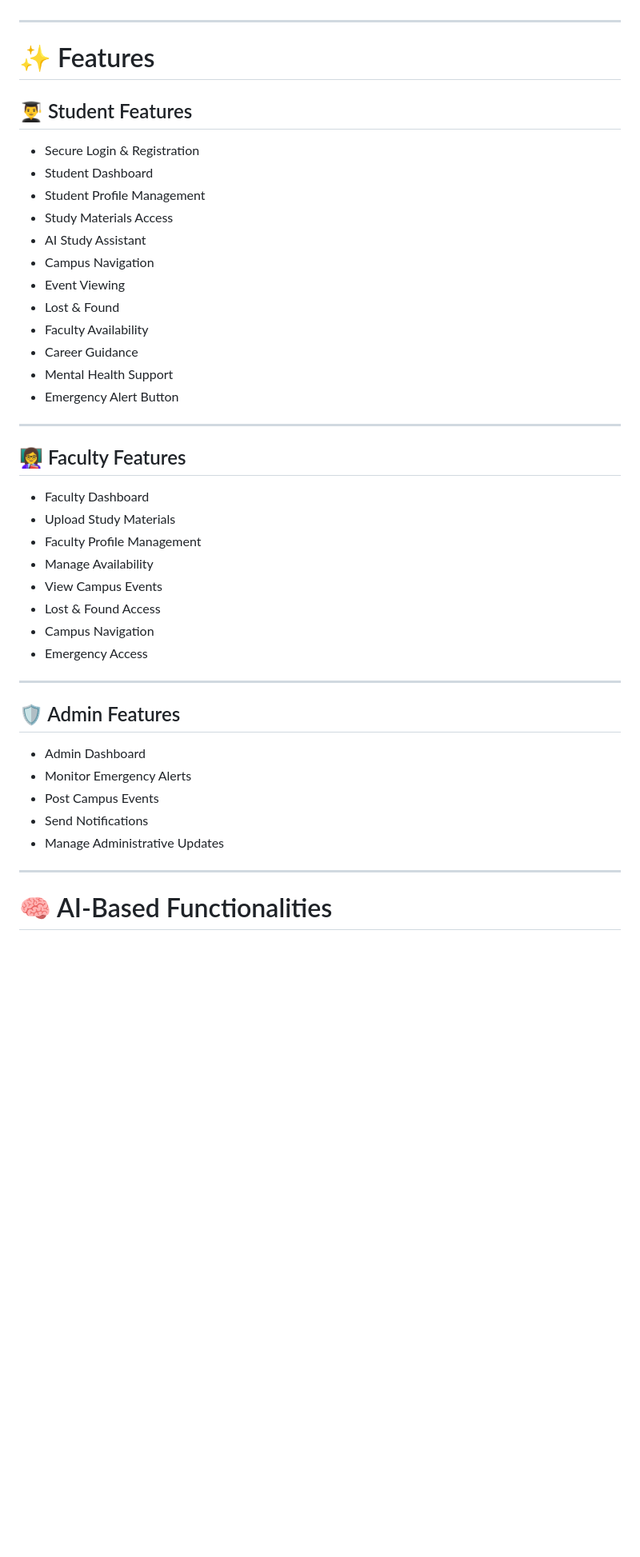
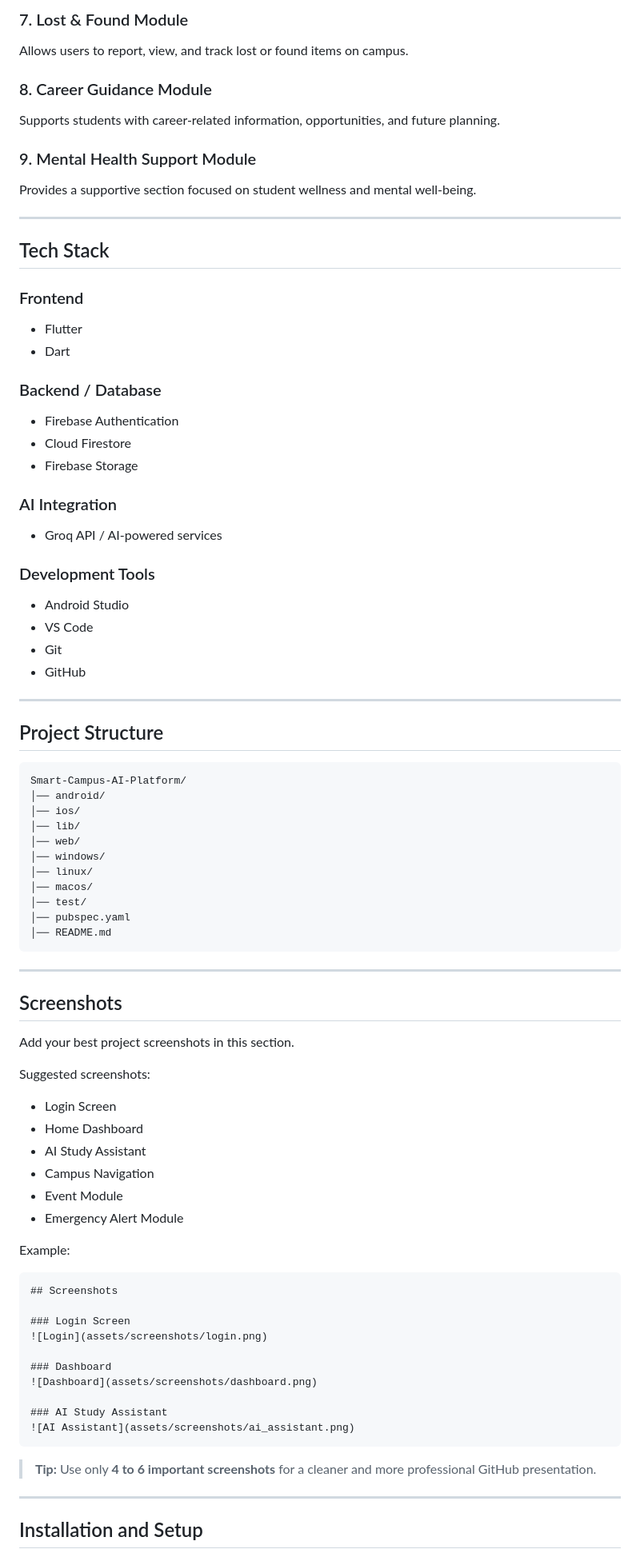
Before and after one commit to tharuni2503/Smart-Campus-AI-Platform, a Markdown page: README.md, the part around one of its changes. Shown at 80% size. Rendered like a GitHub page; blank space fills up the shorter version.

````diff
--- a/README.md
+++ b/README.md
@@ -61,47 +60,84 @@ The major objectives of this project are:
+### 7. Lost & Found Module
+Allows users to report, view, and track lost or found items on campus.
+
+### 8. Career Guidance Module
+Supports students with career-related information, opportunities, and future planning.
+
+### 9. Mental Health Support Module
+Provides a supportive section focused on student wellness and mental well-being.
 
 ---
 
-# ✨ Features
+## Tech Stack
 
-## 👨‍🎓 Student Features
+### Frontend
+- Flutter
+- Dart
 
-- Secure Login & Registration
-- Student Dashboard
-- Student Profile Management
-- Study Materials Access
-- AI Study Assistant
-- Campus Navigation
-- Event Viewing
-- Lost & Found
-- Faculty Availability
-- Career Guidance
-- Mental Health Support
-- Emergency Alert Button
+### Backend / Database
+- Firebase Authentication
+- Cloud Firestore
+- Firebase Storage
+
+### AI Integration
+- Groq API / AI-powered services
+
+### Development Tools
+- Android Studio
+- VS Code
+- Git
+- GitHub
 
 ---
 
-## 👩‍🏫 Faculty Features
+## Project Structure
 
-- Faculty Dashboard
-- Upload Study Materials
-- Faculty Profile Management
-- Manage Availability
-- View Campus Events
-- Lost & Found Access
-- Campus Navigation
-- Emergency Access
+```bash
+Smart-Campus-AI-Platform/
+│── android/
+│── ios/
+│── lib/
+│── web/
+│── windows/
+│── linux/
+│── macos/
+│── test/
+│── pubspec.yaml
+│── README.md
+```
 
 ---
 
-## 🛡️ Admin Features
+## Screenshots
 
-- Admin Dashboard
-- Monitor Emergency Alerts
-- Post Campus Events
-- Send Notifications
-- Manage Administrative Updates
+Add your best project screenshots in this section.
+
+Suggested screenshots:
+- Login Screen
+- Home Dashboard
+- AI Study Assistant
+- Campus Navigation
+- Event Module
+- Emergency Alert Module
+
+Example:
+
+```md
+## Screenshots
+
+### Login Screen
+![Login](assets/screenshots/login.png)
+
+### Dashboard
+![Dashboard](assets/screenshots/dashboard.png)
+
+### AI Study Assistant
+![AI Assistant](assets/screenshots/ai_assistant.png)
+```
+
+> **Tip:** Use only **4 to 6 important screenshots** for a cleaner and more professional GitHub presentation.
 
 ---
 
-# 🧠 AI-Based Functionalities
+## Installation and Setup
 
````
Also changed, not shown: other parts of README.md (+98 -356 lines).
